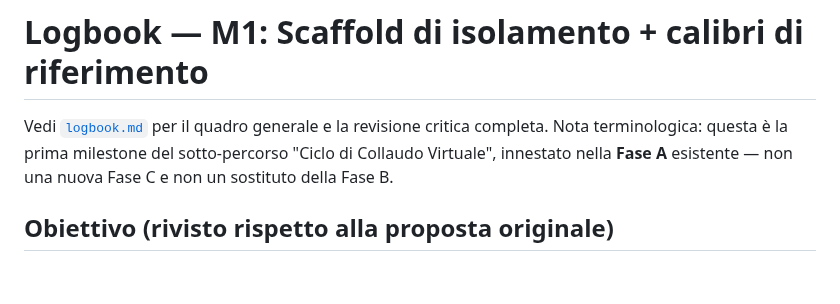
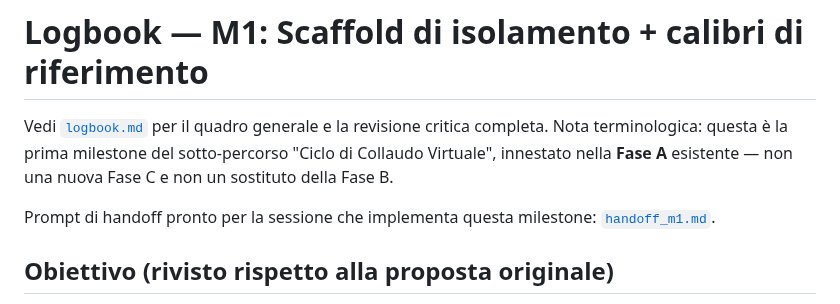
Before and after one commit to danielesalpietro/caliper-cad, a Markdown page: docs/logbook_fase1.md, the part around the change. Rendered like a GitHub page; blank space fills up the shorter version.

```diff
--- a/docs/logbook_fase1.md
+++ b/docs/logbook_fase1.md
@@ -4,6 +4,9 @@ Vedi [`logbook.md`](logbook.md) per il quadro generale e la revisione
 critica completa. Nota terminologica: questa è la prima milestone del
 sotto-percorso "Ciclo di Collaudo Virtuale", innestato nella **Fase A**
 esistente — non una nuova Fase C e non un sostituto della Fase B.
+
+Prompt di handoff pronto per la sessione che implementa questa milestone:
+[`handoff_m1.md`](handoff_m1.md).
 
 ## Obiettivo (rivisto rispetto alla proposta originale)
 
```
Also changed, not shown: docs/handoff_m1.md (added, +84 -0 lines).
